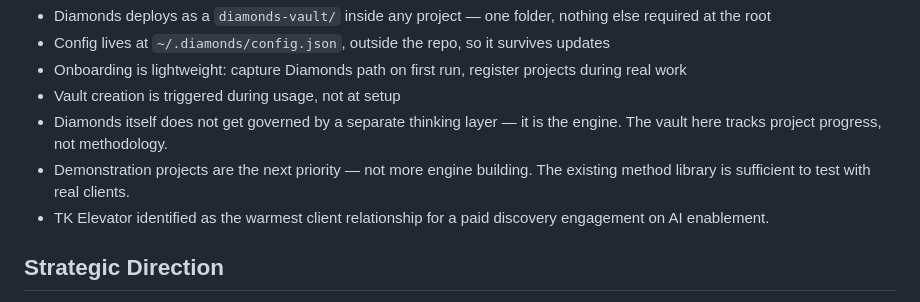
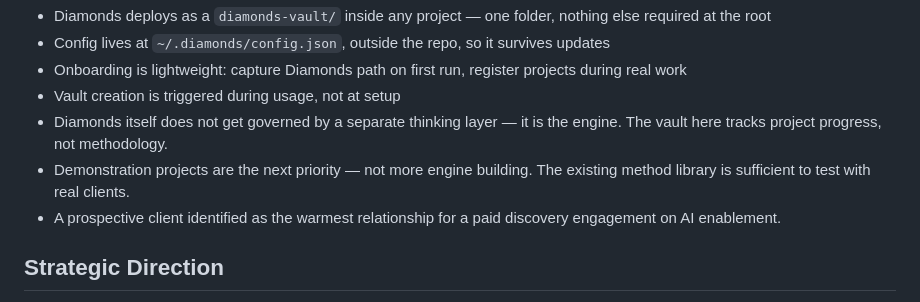
Before and after one commit to whatcouldbe/diamonds, a Markdown page: diamonds-vault/project.md, the part around the change. GitHub-like rendering.

```diff
--- a/diamonds-vault/project.md
+++ b/diamonds-vault/project.md
@@ -38,7 +38,7 @@ Diamonds is not a set of callable skills (that makes it opt-in, which defeats th
 - Vault creation is triggered during usage, not at setup
 - Diamonds itself does not get governed by a separate thinking layer — it is the engine. The vault here tracks project progress, not methodology.
 - Demonstration projects are the next priority — not more engine building. The existing method library is sufficient to test with real clients.
-- TK Elevator identified as the warmest client relationship for a paid discovery engagement on AI enablement.
+- A prospective client identified as the warmest relationship for a paid discovery engagement on AI enablement.
 
 ## Strategic Direction
 
```
Also changed, not shown: diamonds-vault/health.md (+2 -2 lines).
